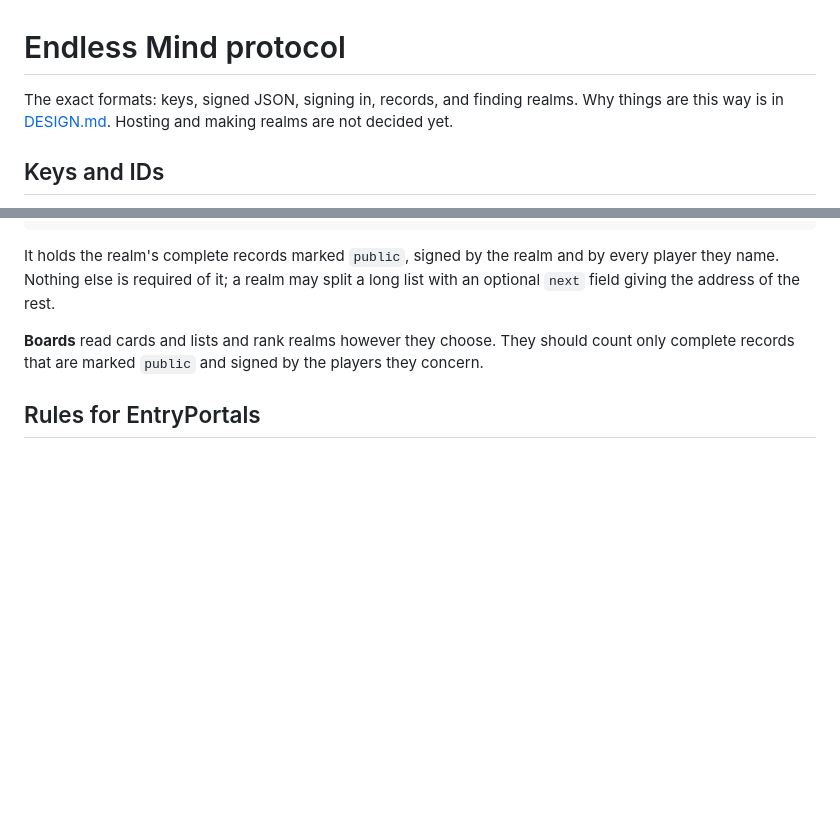
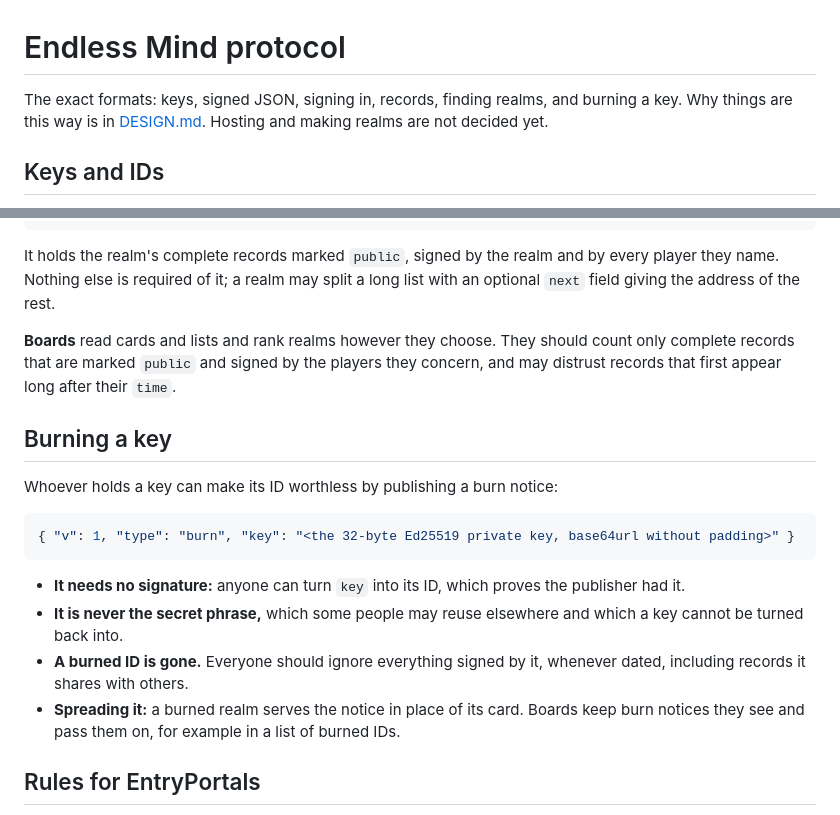
Before and after one commit to freeideas/EndlessMind, a Markdown page: specs/PROTOCOL.md, 2 parts joined by grey strips. GitHub-like rendering; blank space fills up the shorter version.

Commit message:
Docs: burning a stolen key, and watching when records appear
Whoever holds a key can publish its private key in a burn notice, which
proves possession and makes the ID worthless to everyone. Boards may watch
public lists and distrust records that appear long after their stated time.

Signed-off-by: Ace <carl@freeideas.com>

````diff
--- a/specs/PROTOCOL.md
+++ b/specs/PROTOCOL.md
@@ -1,6 +1,6 @@
 # Endless Mind protocol
 
-The exact formats: keys, signed JSON, signing in, records, and finding realms. Why things are this way is in [DESIGN.md](DESIGN.md). Hosting and making realms are not decided yet.
+The exact formats: keys, signed JSON, signing in, records, finding realms, and burning a key. Why things are this way is in [DESIGN.md](DESIGN.md). Hosting and making realms are not decided yet.
 
 ## Keys and IDs
 
@@ -158,7 +158,20 @@ A realm serves its newest card at `endlessmind-card.json` under each address in
 
 It holds the realm's complete records marked `public`, signed by the realm and by every player they name. Nothing else is required of it; a realm may split a long list with an optional `next` field giving the address of the rest.
 
-**Boards** read cards and lists and rank realms however they choose. They should count only complete records that are marked `public` and signed by the players they concern.
+**Boards** read cards and lists and rank realms however they choose. They should count only complete records that are marked `public` and signed by the players they concern, and may distrust records that first appear long after their `time`.
+
+## Burning a key
+
+Whoever holds a key can make its ID worthless by publishing a burn notice:
+
+```json
+{ "v": 1, "type": "burn", "key": "<the 32-byte Ed25519 private key, base64url without padding>" }
+```
+
+- **It needs no signature:** anyone can turn `key` into its ID, which proves the publisher had it.
+- **It is never the secret phrase,** which some people may reuse elsewhere and which a key cannot be turned back into.
+- **A burned ID is gone.** Everyone should ignore everything signed by it, whenever dated, including records it shares with others.
+- **Spreading it:** a burned realm serves the notice in place of its card. Boards keep burn notices they see and pass them on, for example in a list of burned IDs.
 
 ## Rules for EntryPortals
 
````
Also changed, not shown: README.md (+1 -1 lines), specs/DESIGN.md (+2 -1 lines).
